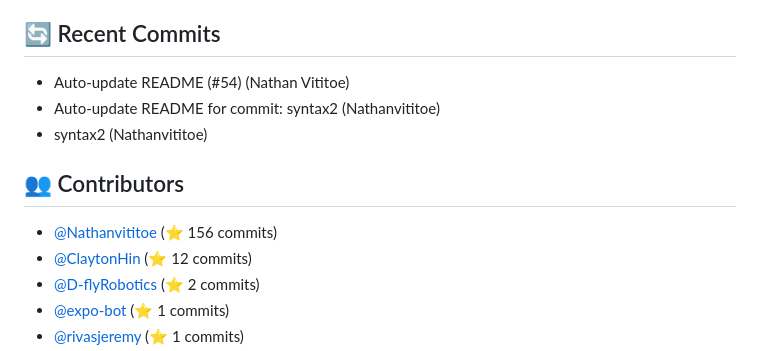
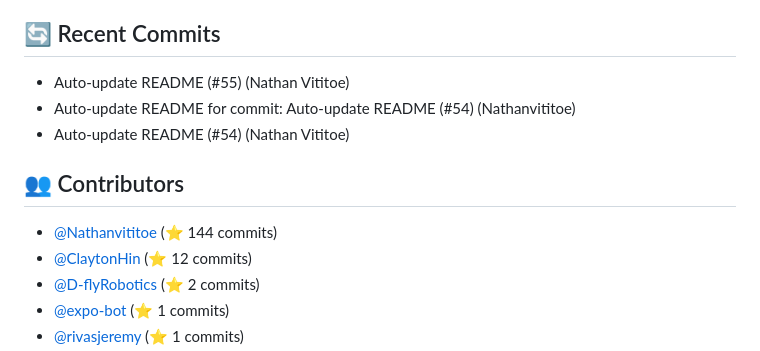
Before and after one commit to ThatCashflowLife/that-cashflow-life, a Markdown page: README.md, the part around one of its changes. GitHub-like rendering.

Commit message:
Auto-update README for commit: Auto-update README (#55)

```diff
--- a/README.md
+++ b/README.md
@@ -85,12 +85,12 @@ Ensure you have the following installed:
 - **typescript**: ^5.7.3
 
 ## 🔄 Recent Commits
+- Auto-update README (#55) (Nathan Vititoe)
+- Auto-update README for commit: Auto-update README (#54) (Nathanvititoe)
 - Auto-update README (#54) (Nathan Vititoe)
-- Auto-update README for commit: syntax2 (Nathanvititoe)
-- syntax2 (Nathanvititoe)
 
 ## 👥 Contributors
-- [@Nathanvititoe](https://github.com/Nathanvititoe) (⭐ 156 commits)
+- [@Nathanvititoe](https://github.com/Nathanvititoe) (⭐ 144 commits)
 - [@ClaytonHin](https://github.com/ClaytonHin) (⭐ 12 commits)
 - [@D-flyRobotics](https://github.com/D-flyRobotics) (⭐ 2 commits)
 - [@expo-bot](https://github.com/expo-bot) (⭐ 1 commits)
```
Also changed, not shown: other parts of README.md (+1 -1 lines).
